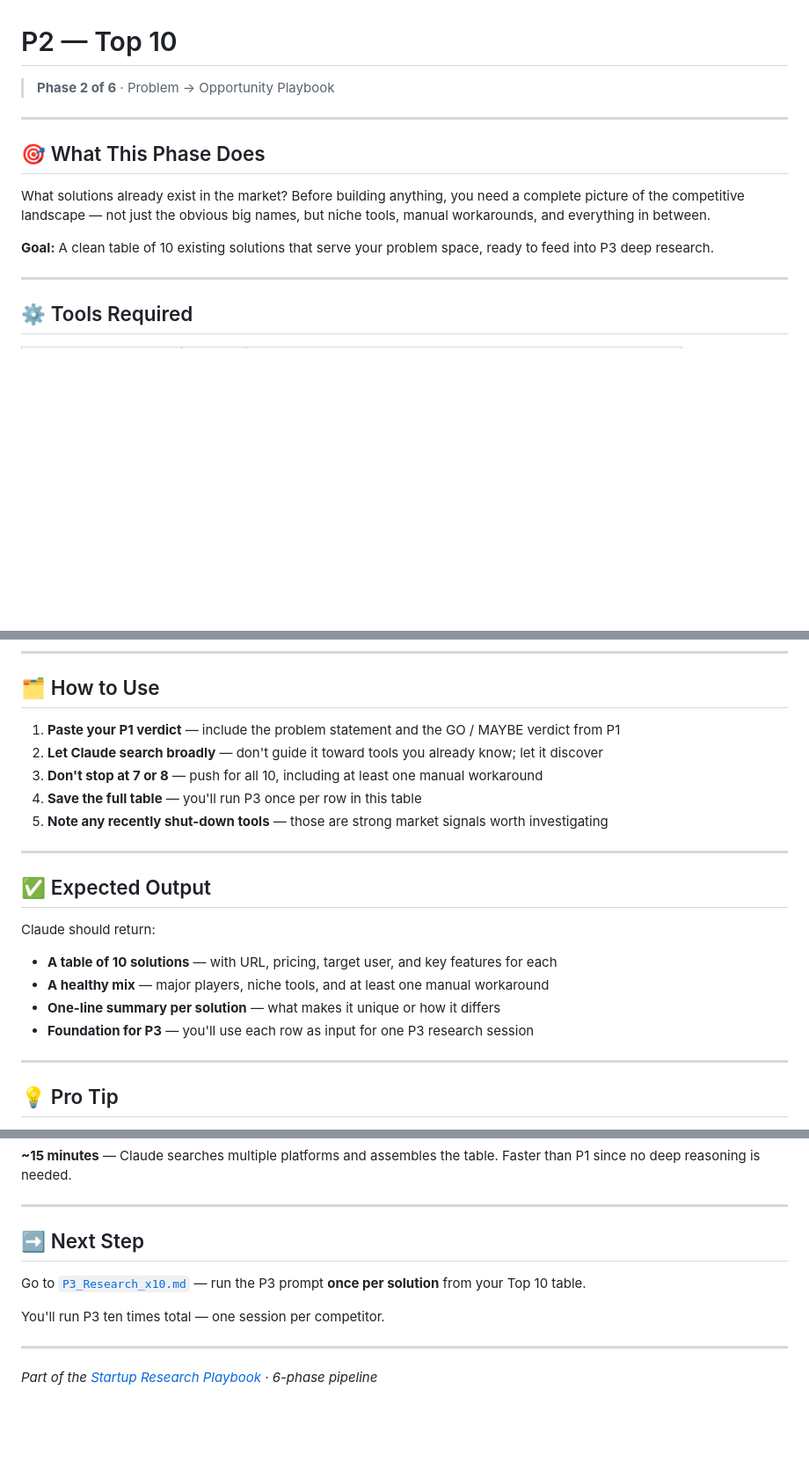
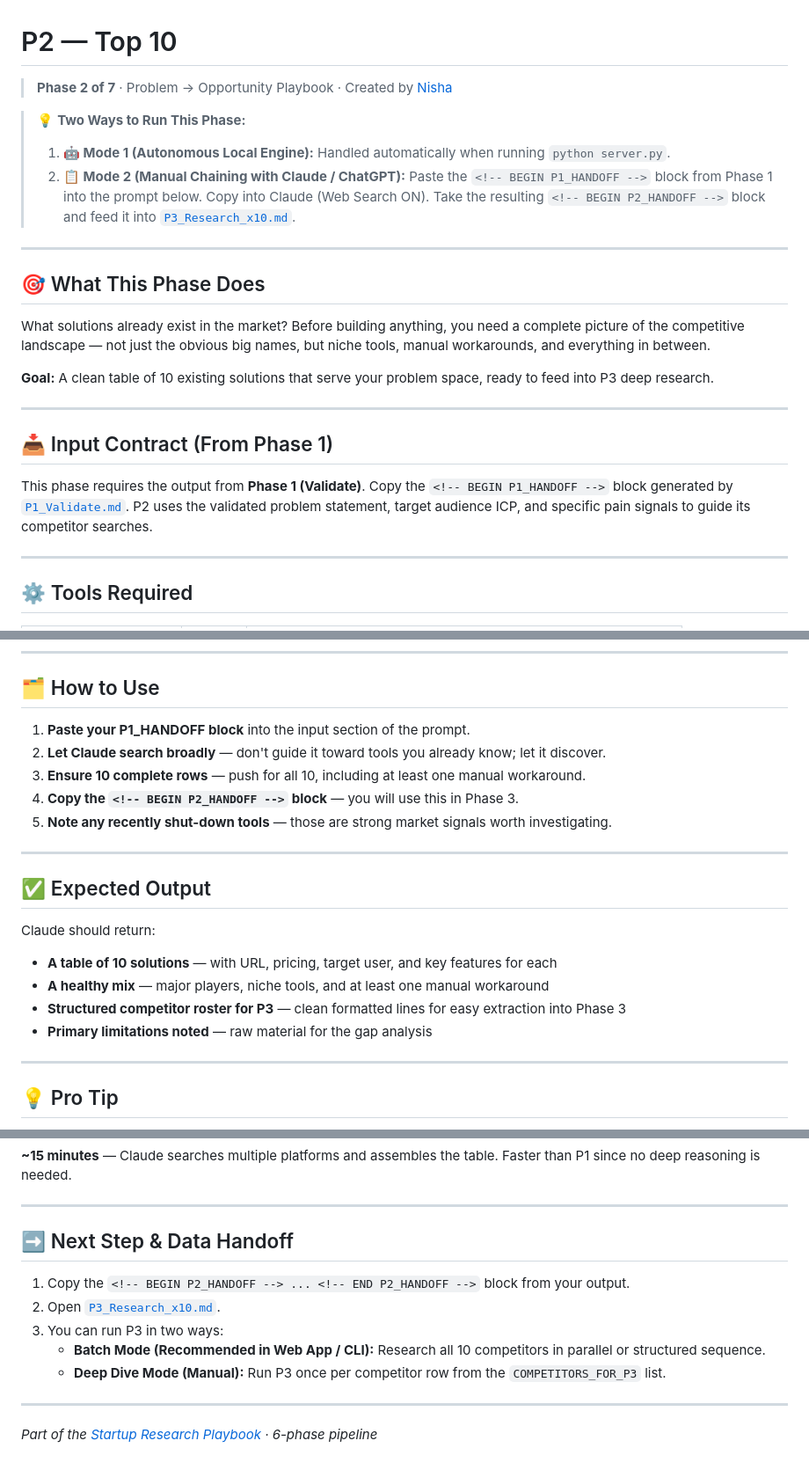
Before and after one commit to Niss54/research-system, a Markdown page: P2_Top10.md, 3 parts joined by grey strips. Shown at 88% size. GitHub-like rendering; blank space fills up the shorter version.

```diff
--- a/P2_Top10.md
+++ b/P2_Top10.md
@@ -1,5 +1,9 @@
 # P2 — Top 10
-> **Phase 2 of 6** · Problem → Opportunity Playbook
+> **Phase 2 of 7** · Problem → Opportunity Playbook · Created by [Nisha](https://nissh.info)
+
+> 💡 **Two Ways to Run This Phase:**
+> 1. **🤖 Mode 1 (Autonomous Local Engine):** Handled automatically when running `python server.py`.
+> 2. **📋 Mode 2 (Manual Chaining with Claude / ChatGPT):** Paste the `<!-- BEGIN P1_HANDOFF -->` block from Phase 1 into the prompt below. Copy into Claude (Web Search ON). Take the resulting `<!-- BEGIN P2_HANDOFF -->` block and feed it into [`P3_Research_x10.md`](./P3_Research_x10.md).
 
 ---
 
@@ -8,6 +12,14 @@
 What solutions already exist in the market? Before building anything, you need a complete picture of the competitive landscape — not just the obvious big names, but niche tools, manual workarounds, and everything in between.
 
 **Goal:** A clean table of 10 existing solutions that serve your problem space, ready to feed into P3 deep research.
+
+---
+
+## 📥 Input Contract (From Phase 1)
+
+This phase requires the output from **Phase 1 (Validate)**.
+Copy the `<!-- BEGIN P1_HANDOFF -->` block generated by [`P1_Validate.md`](./P1_Validate.md).
+P2 uses the validated problem statement, target audience ICP, and specific pain signals to guide its competitor searches.
 
 ---
 
@@ -63,11 +115,11 @@ Output: Clean table + one-line summary of what makes each solution unique.
 
 ## 🗂️ How to Use
 
-1. **Paste your P1 verdict** — include the problem statement and the GO / MAYBE verdict from P1
-2. **Let Claude search broadly** — don't guide it toward tools you already know; let it discover
-3. **Don't stop at 7 or 8** — push for all 10, including at least one manual workaround
-4. **Save the full table** — you'll run P3 once per row in this table
-5. **Note any recently shut-down tools** — those are strong market signals worth investigating
+1. **Paste your P1_HANDOFF block** into the input section of the prompt.
+2. **Let Claude search broadly** — don't guide it toward tools you already know; let it discover.
+3. **Ensure 10 complete rows** — push for all 10, including at least one manual workaround.
+4. **Copy the `<!-- BEGIN P2_HANDOFF -->` block** — you will use this in Phase 3.
+5. **Note any recently shut-down tools** — those are strong market signals worth investigating.
 
 ---
 
@@ -77,8 +129,8 @@ Claude should return:
 
 - **A table of 10 solutions** — with URL, pricing, target user, and key features for each
 - **A healthy mix** — major players, niche tools, and at least one manual workaround
-- **One-line summary per solution** — what makes it unique or how it differs
-- **Foundation for P3** — you'll use each row as input for one P3 research session
+- **Structured competitor roster for P3** — clean formatted lines for easy extraction into Phase 3
+- **Primary limitations noted** — raw material for the gap analysis
 
 ---
 
@@ -96,11 +148,13 @@ Look specifically for comments like "I just use a spreadsheet for this" or "I hi
 
 ---
 
-## ➡️ Next Step
+## ➡️ Next Step & Data Handoff
 
-Go to [`P3_Research_x10.md`](./P3_Research_x10.md) — run the P3 prompt **once per solution** from your Top 10 table.
-
-You'll run P3 ten times total — one session per competitor.
+1. Copy the `<!-- BEGIN P2_HANDOFF --> ... <!-- END P2_HANDOFF -->` block from your output.
+2. Open [`P3_Research_x10.md`](./P3_Research_x10.md).
+3. You can run P3 in two ways:
+   - **Batch Mode (Recommended in Web App / CLI):** Research all 10 competitors in parallel or structured sequence.
+   - **Deep Dive Mode (Manual):** Run P3 once per competitor row from the `COMPETITORS_FOR_P3` list.
 
 ---
 
```
Also changed, not shown: other parts of P2_Top10.md (+65 -25 lines).
